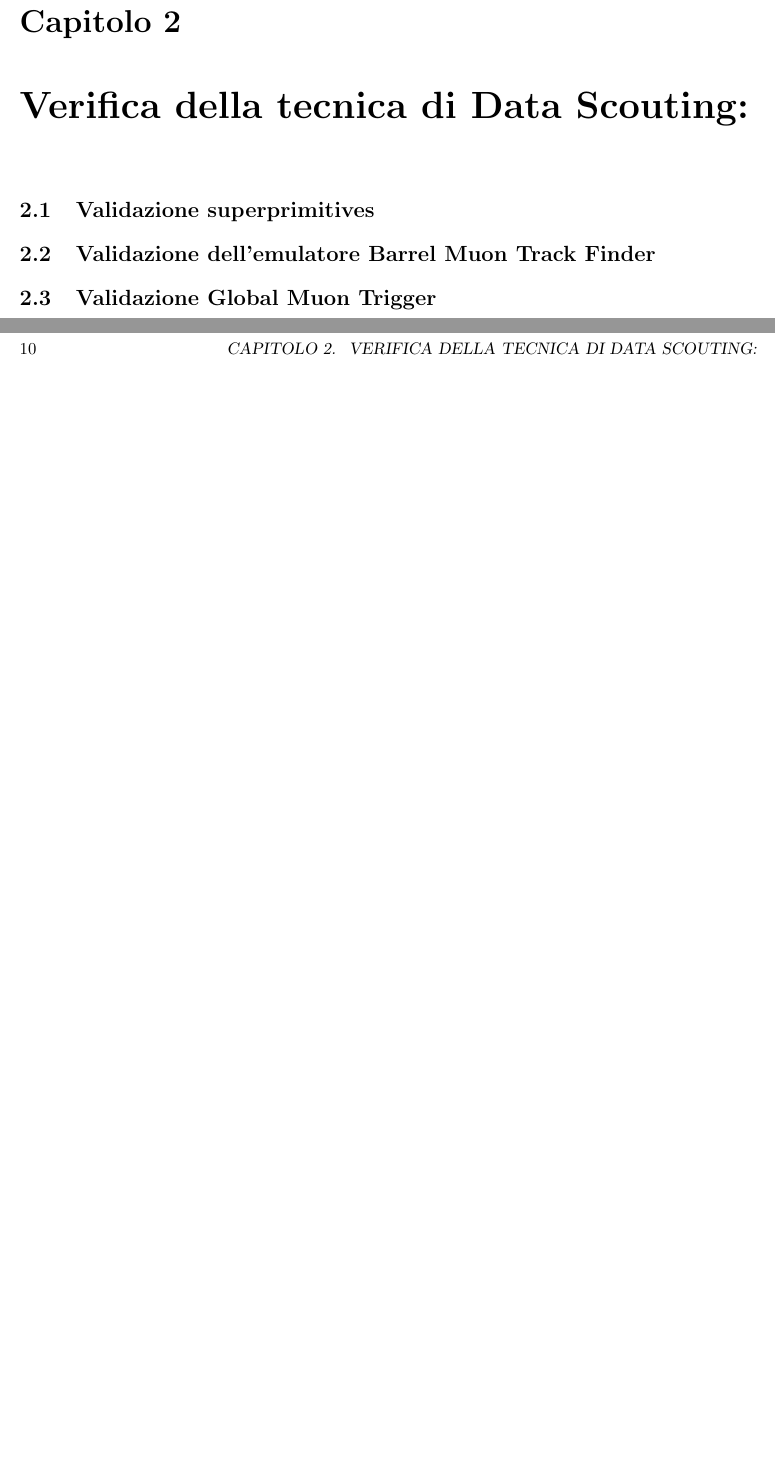
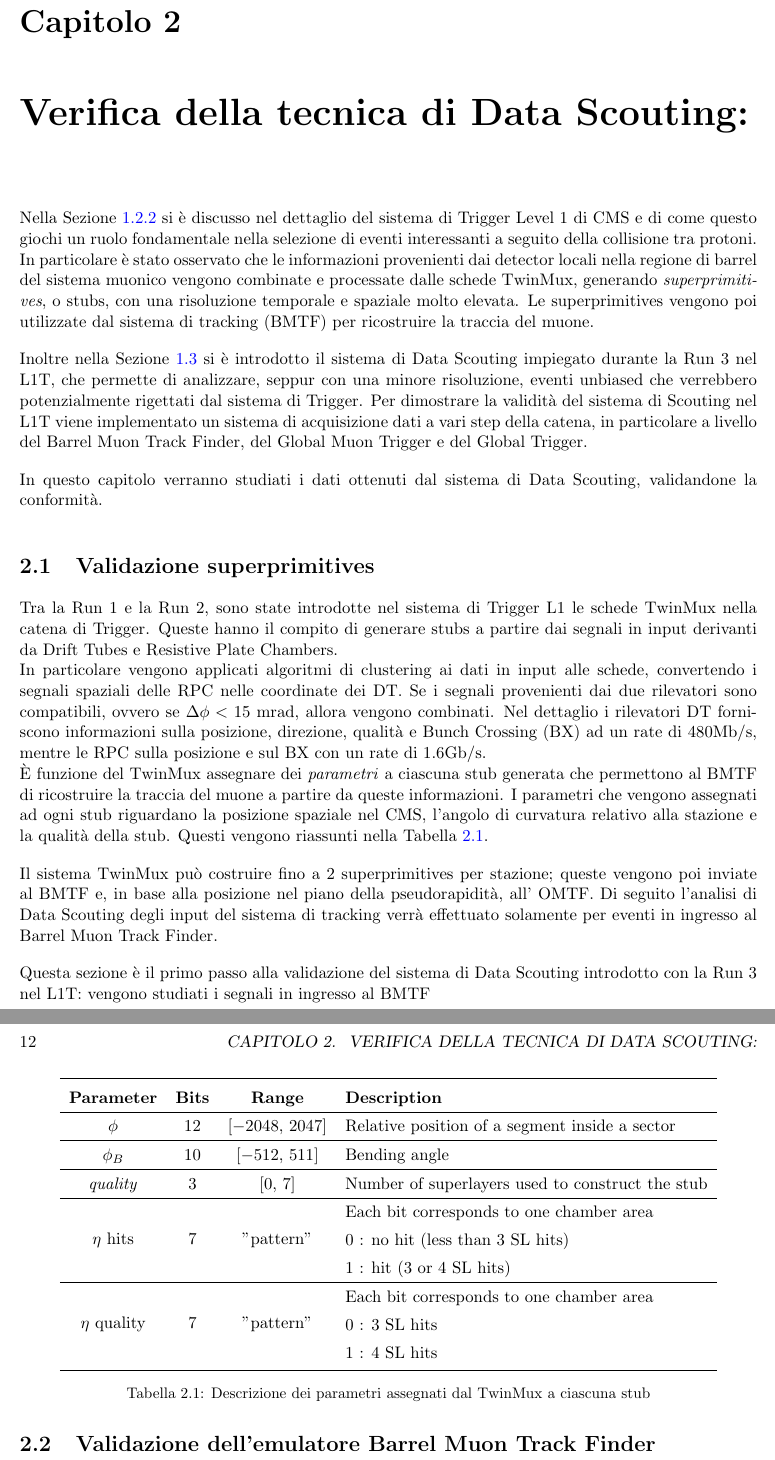
Before and after one commit to francescoreschio/Tesi-Triennale, a LaTeX thesis (Tesi/Main.tex, which reads Tesi/Capitoli/SecondoCapitolo.tex): two parts of pages 15 and 16 of 17 before the commit and two parts of pages 17 and 18 of 19 after it, joined at a grey line, cut so that both start at the same text, the shorter picture padded with empty space. Compiled offline with pdfLaTeX.

Commit message:
update secondo cap

```diff
--- a/Tesi/Capitoli/SecondoCapitolo.tex
+++ b/Tesi/Capitoli/SecondoCapitolo.tex
@@ -1,8 +1,40 @@
 \chapter{Verifica della tecnica di Data Scouting:}
+\label{cap:SecondoCapitolo}
+
+Nella Sezione \ref{sec:SistemaDiTrigger} si è discusso nel dettaglio del sistema di Trigger Level 1 di CMS e di come questo giochi un ruolo fondamentale nella selezione di eventi interessanti a seguito della collisione tra protoni. In particolare è stato osservato che le informazioni provenienti dai detector locali nella regione di barrel del sistema muonico vengono combinate e processate dalle schede TwinMux, generando \textit{superprimitives}, o stubs, con una risoluzione temporale e spaziale molto elevata. Le superprimitives vengono poi utilizzate dal sistema di tracking (BMTF) per ricostruire la traccia del muone.
+
+Inoltre nella Sezione \ref{sec:DataScouting} si è introdotto il sistema di Data Scouting impiegato durante la Run 3 nel L1T, che permette di analizzare, seppur con una minore risoluzione, eventi unbiased che verrebbero potenzialmente rigettati dal sistema di Trigger. Per dimostrare la validità del sistema di Scouting nel L1T viene implementato un sistema di acquisizione dati a vari step della catena, in particolare a livello del Barrel Muon Track Finder, del Global Muon Trigger e del Global Trigger.
+
+In questo capitolo verranno studiati i dati ottenuti dal sistema di Data Scouting, validandone la conformità.
+
+\section{Validazione superprimitives}
+
+Tra la Run 1 e la Run 2, sono state introdotte nel sistema di Trigger L1 le schede TwinMux nella catena di Trigger. Queste hanno il compito di generare stubs a partire dai segnali in input derivanti da Drift Tubes e Resistive Plate Chambers. \newline
+In particolare vengono applicati algoritmi di clustering ai dati in input alle schede, convertendo i segnali spaziali delle RPC nelle coordinate dei DT. Se i segnali provenienti dai due rilevatori sono compatibili, ovvero se $\Delta \phi < 15$ \si{mrad}, allora vengono combinati. Nel dettaglio i rilevatori DT forniscono informazioni sulla posizione, direzione, qualità e Bunch Crossing (BX) ad un rate di 480Mb/s, mentre le RPC sulla posizione e sul BX con un rate di 1.6Gb/s.\newline
+È funzione del TwinMux assegnare dei \textit{parametri} a ciascuna stub generata che permettono al BMTF di ricostruire la traccia del muone a partire da queste informazioni. I parametri che vengono assegnati ad ogni stub riguardano la posizione spaziale nel CMS, l'angolo di curvatura relativo alla stazione e la qualità della stub. Questi vengono riassunti nella Tabella \ref{table:StubsParam}.
+
+Il sistema TwinMux può costruire fino a 2 superprimitives per stazione; queste vengono poi inviate al BMTF e, in base alla posizione nel piano della pseudorapidità, all' OMTF. Di seguito l'analisi di Data Scouting degli input del sistema di tracking verrà effettuato solamente per eventi in ingresso al Barrel Muon Track Finder.
+
+Questa sezione è il primo passo alla validazione del sistema di Data Scouting introdotto con la Run 3 nel L1T: vengono studiati i segnali in ingresso al BMTF
 
 
 
-\section{Validazione superprimitives}
+\renewcommand{\arraystretch}{1.35} % Aumenta lo spazio tra le righe
+ \begin{table}[h!]
+   \centering
+   \begin{tabular}{cccl}
+   \toprule
+   \textbf{Parameter} & \textbf{Bits} & \textbf{Range} & \textbf{Description} \\ \hline
+   $\phi$            & 12  & [$-2048$, 2047]   & Relative position of a segment inside a sector \\ \hline
+   $\phi_B$          & 10  & [$-512$, 511]     & Bending angle \\ \hline
+   \textit{quality}  & 3   & [0, 7]            & Number of superlayers used to construct the stub \\ \hline
+   $\eta$ hits       & 7   & "pattern"         & \begin{tabular}[c]{@{}l@{}} Each bit corresponds to one chamber area \\ 0 : no hit (less than 3 SL hits) \\ 1 : hit (3 or 4 SL hits) \end{tabular} \\ \hline
+   $\eta$ quality    & 7   & "pattern"         & \begin{tabular}[c]{@{}l@{}} Each bit corresponds to one chamber area \\ 0 : 3 SL hits \\ 1 : 4 SL hits \end{tabular} \\
+   \bottomrule
+   \end{tabular}
+   \caption{Descrizione dei parametri assegnati dal TwinMux a ciascuna stub}
+   \label{table:StubsParam}
+ \end{table}
 
 
 
```
Also changed, not shown: Tesi/Capitoli/PrimoCapitolo.tex (+4 -1 lines), Tesi/Main.pdf, 1 other file.
